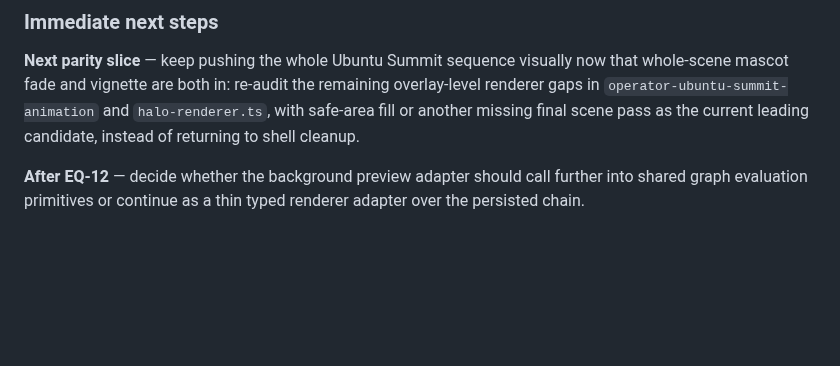
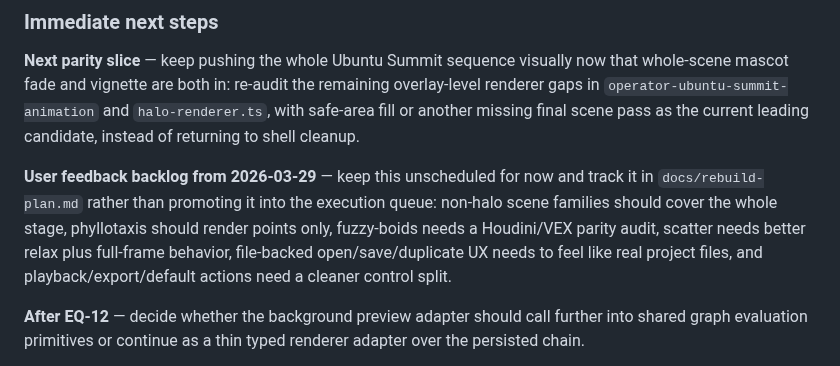
Before and after one commit to lyubomir-popov/brand-layout-ops, a Markdown page: llm-handoff-context.md, the part around the change. Drawn GitHub-style; blank space fills up the shorter version.

```diff
--- a/llm-handoff-context.md
+++ b/llm-handoff-context.md
@@ -188,6 +188,8 @@ Items EQ-1 through EQ-12 are the user-directed priorities in dependency order:
 ### Immediate next steps
 
 **Next parity slice** — keep pushing the whole Ubuntu Summit sequence visually now that whole-scene mascot fade and vignette are both in: re-audit the remaining overlay-level renderer gaps in `operator-ubuntu-summit-animation` and `halo-renderer.ts`, with safe-area fill or another missing final scene pass as the current leading candidate, instead of returning to shell cleanup.
+
+**User feedback backlog from 2026-03-29** — keep this unscheduled for now and track it in `docs/rebuild-plan.md` rather than promoting it into the execution queue: non-halo scene families should cover the whole stage, phyllotaxis should render points only, fuzzy-boids needs a Houdini/VEX parity audit, scatter needs better relax plus full-frame behavior, file-backed open/save/duplicate UX needs to feel like real project files, and playback/export/default actions need a cleaner control split.
 
 **After EQ-12** — decide whether the background preview adapter should call further into shared graph evaluation primitives or continue as a thin typed renderer adapter over the persisted chain.
 
```
Also changed, not shown: docs/rebuild-plan.md (+17 -3 lines).
